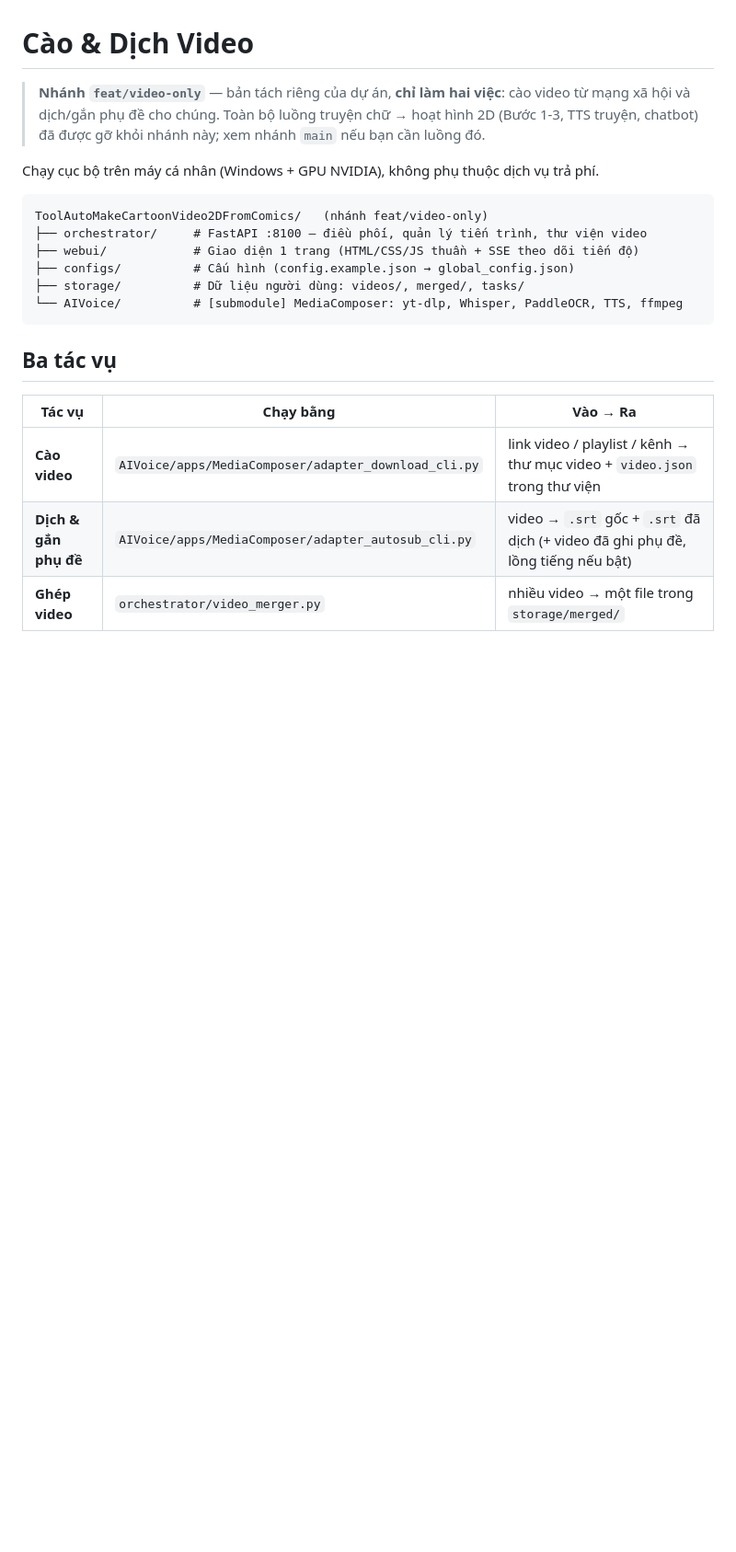
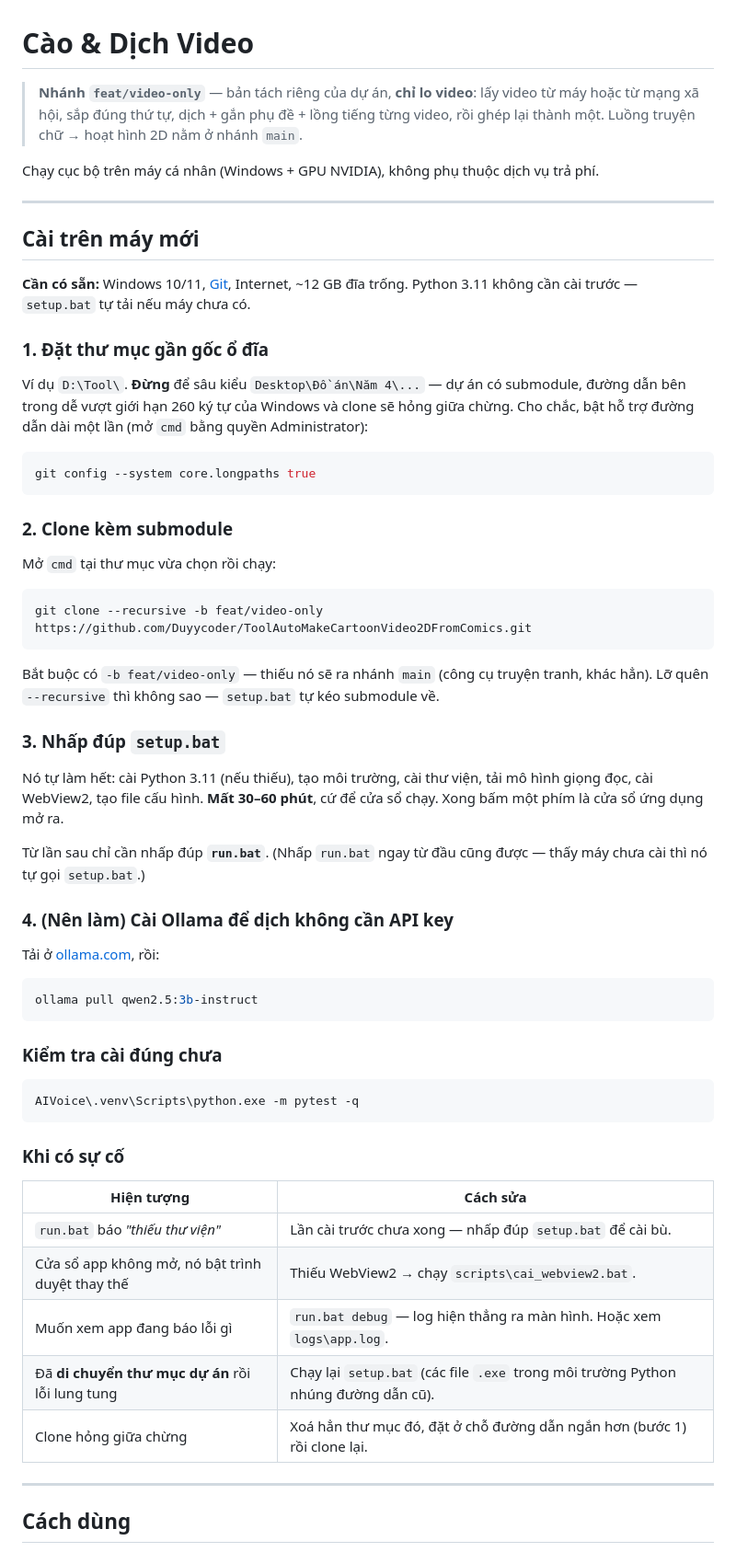
Before and after one commit to Duyycoder/ToolAutoMakeCartoonVideo2DFromComics, a Markdown page: README.md, the part around one of its changes. Shown at 92% size. Drawn GitHub-style; blank space fills up the shorter version.

Commit message:
README: huong dan cai tren may moi, cap nhat theo ban hien tai

````diff
--- a/README.md
+++ b/README.md
@@ -1,24 +1,73 @@
 # Cào &amp; Dịch Video
 
-> **Nhánh `feat/video-only`** — bản tách riêng của dự án, **chỉ làm hai việc**: cào video từ mạng
-> xã hội và dịch/gắn phụ đề cho chúng. Toàn bộ luồng truyện chữ → hoạt hình 2D (Bước 1-3, TTS
-> truyện, chatbot) đã được gỡ khỏi nhánh này; xem nhánh `main` nếu bạn cần luồng đó.
+> **Nhánh `feat/video-only`** — bản tách riêng của dự án, **chỉ lo video**: lấy video từ
+> máy hoặc từ mạng xã hội, sắp đúng thứ tự, dịch + gắn phụ đề + lồng tiếng từng video, rồi ghép lại
+> thành một. Luồng truyện chữ → hoạt hình 2D nằm ở nhánh `main`.
 
 Chạy cục bộ trên máy cá nhân (Windows + GPU NVIDIA), không phụ thuộc dịch vụ trả phí.
 
-```
-ToolAutoMakeCartoonVideo2DFromComics/   (nhánh feat/video-only)
-├── orchestrator/     # FastAPI :8100 — điều phối, quản lý tiến trình, thư viện video
-├── webui/            # Giao diện 1 trang (HTML/CSS/JS thuần + SSE theo dõi tiến độ)
-├── configs/          # Cấu hình (config.example.json → global_config.json)
-├── storage/          # Dữ liệu người dùng: videos/, merged/, tasks/
-└── AIVoice/          # [submodule] MediaComposer: yt-dlp, Whisper, PaddleOCR, TTS, ffmpeg
+---
+
+## Cài trên máy mới
+
+**Cần có sẵn:** Windows 10/11, [Git](https://git-scm.com), Internet, ~12 GB đĩa trống.
+Python 3.11 không cần cài trước — `setup.bat` tự tải nếu máy chưa có.
+
+### 1. Đặt thư mục gần gốc ổ đĩa
+
+Ví dụ `D:\Tool\`. **Đừng** để sâu kiểu `Desktop\Đồ án\Năm 4\...` — dự án có submodule, đường dẫn
+bên trong dễ vượt giới hạn 260 ký tự của Windows và clone sẽ hỏng giữa chừng. Cho chắc, bật hỗ trợ
+đường dẫn dài một lần (mở `cmd` bằng quyền Administrator):
+
+```bash
+git config --system core.longpaths true
 ```
 
-## Ba tác vụ
+### 2. Clone kèm submodule
 
-| Tác vụ | Chạy bằng | Vào → Ra |
-|--------|-----------|----------|
-| **Cào video** | `AIVoice/apps/MediaComposer/adapter_download_cli.py` | link video / playlist / kênh → thư mục video + `video.json` trong thư viện |
-| **Dịch &amp; gắn phụ đề** | `AIVoice/apps/MediaComposer/adapter_autosub_cli.py` | video → `.srt` gốc + `.srt` đã dịch (+ video đã ghi phụ đề, lồng tiếng nếu bật) |
-| **Ghép video** | `orchestrator/video_merger.py` | nhiều video → một file trong `storage/merged/` |
+Mở `cmd` tại thư mục vừa chọn rồi chạy:
+
+```bash
+git clone --recursive -b feat/video-only https://github.com/Duyycoder/ToolAutoMakeCartoonVideo2DFromComics.git
+```
+
+Bắt buộc có `-b feat/video-only` — thiếu nó sẽ ra nhánh `main` (công cụ truyện tranh, khác hẳn).
+Lỡ quên `--recursive` thì không sao — `setup.bat` tự kéo submodule về.
+
+### 3. Nhấp đúp `setup.bat`
+
+Nó tự làm hết: cài Python 3.11 (nếu thiếu), tạo môi trường, cài thư viện, tải mô hình giọng đọc,
+cài WebView2, tạo file cấu hình. **Mất 30–60 phút**, cứ để cửa sổ chạy. Xong bấm một phím là cửa sổ
+ứng dụng mở ra.
+
+Từ lần sau chỉ cần nhấp đúp **`run.bat`**. (Nhấp `run.bat` ngay từ đầu cũng được — thấy máy chưa cài
+thì nó tự gọi `setup.bat`.)
+
+### 4. (Nên làm) Cài Ollama để dịch không cần API key
+
+Tải ở [ollama.com](https://ollama.com), rồi:
+
+```bash
+ollama pull qwen2.5:3b-instruct
+```
+
+### Kiểm tra cài đúng chưa
+
+```bash
+AIVoice\.venv\Scripts\python.exe -m pytest -q
+```
+
+### Khi có sự cố
+
+| Hiện tượng | Cách sửa |
+|---|---|
+| `run.bat` báo *"thiếu thư viện"* | Lần cài trước chưa xong — nhấp đúp `setup.bat` để cài bù. |
+| Cửa sổ app không mở, nó bật trình duyệt thay thế | Thiếu WebView2 → chạy `scripts\cai_webview2.bat`. |
+| Muốn xem app đang báo lỗi gì | `run.bat debug` — log hiện thẳng ra màn hình. Hoặc xem `logs\app.log`. |
+| Đã **di chuyển thư mục dự án** rồi lỗi lung tung | Chạy lại `setup.bat` (các file `.exe` trong môi trường Python nhúng đường dẫn cũ). |
+| Clone hỏng giữa chừng | Xoá hẳn thư mục đó, đặt ở chỗ đường dẫn ngắn hơn (bước 1) rồi clone lại. |
+
+---
+
+## Cách dùng
+
````
Also changed, not shown: other parts of README.md (+73 -90 lines).
